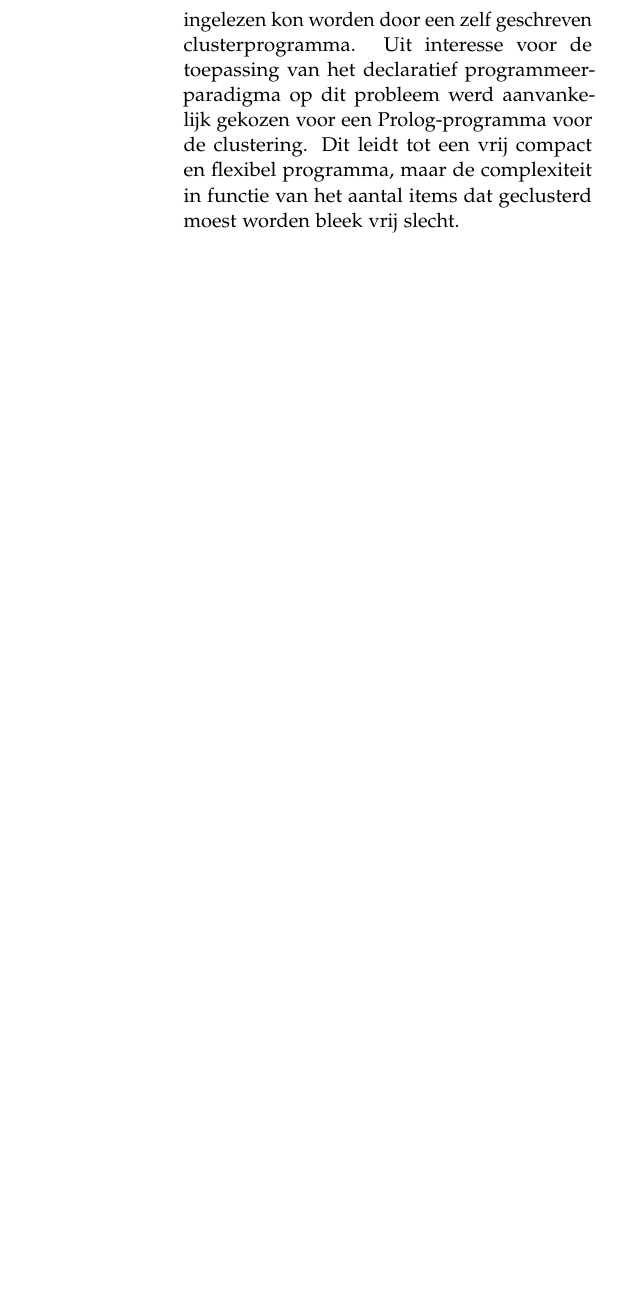
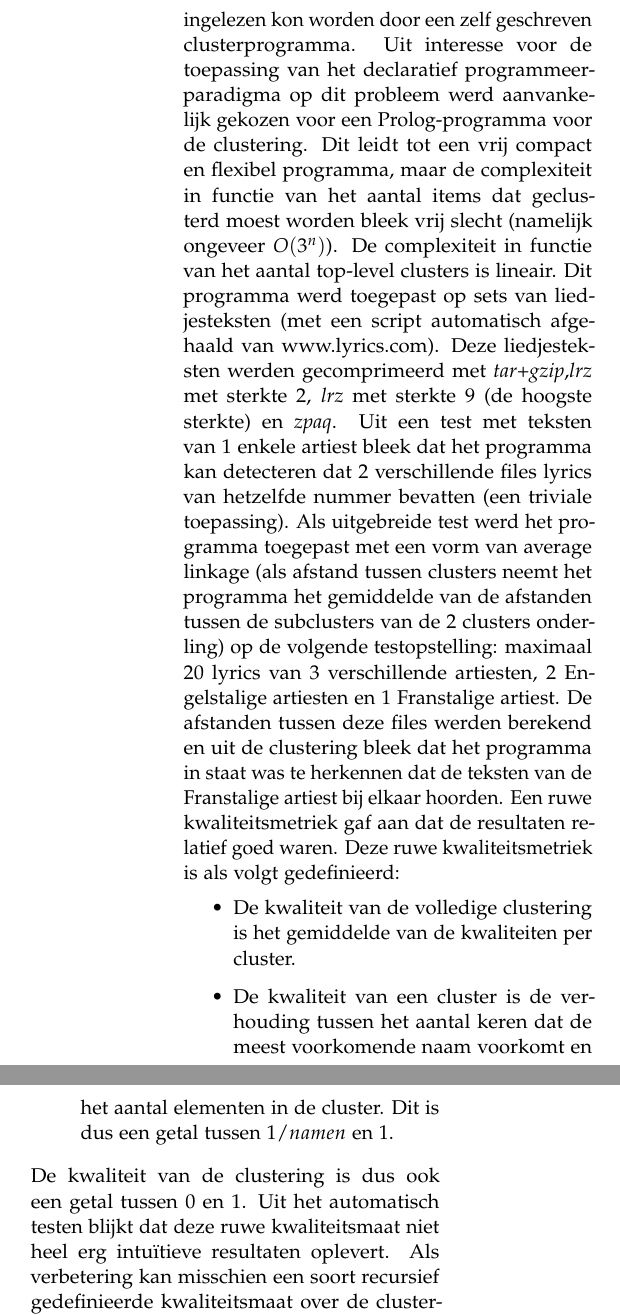
Before and after one commit to toonn/capselai, a LaTeX paper (verslag.tex): part of one column of page 2 of 2 before the commit and two parts of the columns of page 2 of 2 after it, the two joined at a grey line, cut so that both start at the same text, the shorter picture padded with empty space. Compiled offline with pdfLaTeX.

Commit message:
Verslag geupdate, clustering een beetje aangepast met begin van alternatieve kwaliteitsmaat, niet afgewerkt.

```diff
--- a/verslag.tex
+++ b/verslag.tex
@@ -145,9 +145,42 @@ compressieprogramma's om op een automatische manier afzonderlijke tekstbestanden
 combinaties van tekstbestanden te comprimeren. De groottes van deze bestanden werden dan
 bijgehouden in een tekstbestand dat dan later ingelezen kon worden door een zelf geschreven
 clusterprogramma.
-%%Onderstaande zin is een beetje vreemd.
+% Onderstaande zin is een beetje vreemd.
 Uit interesse voor de toepassing van het declaratief programmeerparadigma op dit probleem
 werd aanvankelijk gekozen voor een Prolog-programma voor de clustering.
 Dit leidt tot een vrij compact en flexibel programma, maar de complexiteit in functie van
-het aantal items dat geclusterd moest worden bleek vrij slecht.
-\begin{compactitem}
+het aantal items dat geclusterd moest worden bleek vrij slecht (namelijk ongeveer $O(3^n)$).
+%TODO Figuur complexity.png moet hier komen (of een gelijkaardige figuur, het is eigenlijk
+% gewoon y=(0.144/(2.533^2))*2.533^(x/10) vanaf 20 of iets dergelijks, een grove
+% vereenvoudiging en extrapolatie van de tijden die ik gemeten heb
+De complexiteit in functie van het aantal top-level clusters is lineair.
+%TODO Hier misschien een voorstelling van de dingen die in testTimesForClusters staan,
+% daar heb ik metingen voor tijden van 3 verschillende aantallen clusters (130 - het aantal
+% dat er staat)
+Dit programma werd toegepast op sets van liedjesteksten (met een script automatisch
+afgehaald van www.lyrics.com).
+Deze liedjesteksten werden gecomprimeerd met \emph{tar}+\emph{gzip},\emph{lrz} met sterkte 2,
+ \emph{lrz} met sterkte 9 (de hoogste sterkte) en \emph{zpaq}.
+Uit een test met teksten van 1 enkele artiest bleek dat het programma kan detecteren dat 2
+verschillende files lyrics van hetzelfde nummer bevatten (een triviale toepassing).
+Als uitgebreide test werd het programma toegepast met een vorm van average linkage
+(als afstand tussen clusters neemt het programma het gemiddelde van de afstanden tussen de subclusters van de 2 clusters onderling)
+op de volgende testopstelling: maximaal 20 lyrics van 3 verschillende artiesten,
+2 Engelstalige artiesten en 1 Franstalige artiest.
+De afstanden tussen deze files werden berekend en uit de clustering bleek dat het programma
+in staat was te herkennen dat de teksten van de Franstalige artiest bij elkaar hoorden.
+% Zie scriptoutput file (ik heb deze wel niet echt nagekeken maar uit een manuele test bleek
+% het wel)
+Een ruwe kwaliteitsmetriek gaf aan dat de resultaten relatief goed waren. Deze ruwe
+kwaliteitsmetriek is als volgt gedefinieerd:
+\begin{itemize}
+\item De kwaliteit van de volledige clustering is het gemiddelde van de kwaliteiten per cluster.
+\item De kwaliteit van een cluster is de verhouding tussen het aantal keren dat de meest
+voorkomende naam voorkomt en het aantal elementen in de cluster.
+Dit is dus een getal tussen $1/#namen$ en $1$.
+\end{itemize}
+De kwaliteit van de clustering is dus ook een getal tussen 0 en 1.
+% De resultaten van de het automatisch test script dat ik geschreven heb (met de kwaliteitsfactoren er bij) staan in scriptoutput
+Uit het automatisch testen blijkt dat deze ruwe kwaliteitsmaat niet heel erg intu\"itieve
+resultaten oplevert. Als verbetering kan misschien een soort recursief gedefinieerde
+kwaliteitsmaat over de clusterstructuur opgesteld worden maar hier is in het kader van het
@@ -157,3 +190,4 @@ het aantal items dat geclusterd moest worden bleek vrij slecht.
 
 %------------------------------------------------
 
+\section{Samenvatting Resultaten}
@@ -175,0 +196,2 @@ Richard & Miles & $2$ \\
+\begin{itemize}
+\item De complexiteit van het clusteren is exponentieel in de grootte van de input.
@@ -184,7 +205,4 @@ e = mc^2
-\lipsum[6] % Dummy text
+%TODO Insert Python resultaten tekst
 
 %------------------------------------------------
 
-\section{Discussion}
-
-\subsection{Subsection One}
```
Also changed, not shown: verslag.tex (43 more changed lines), 1 other file.
